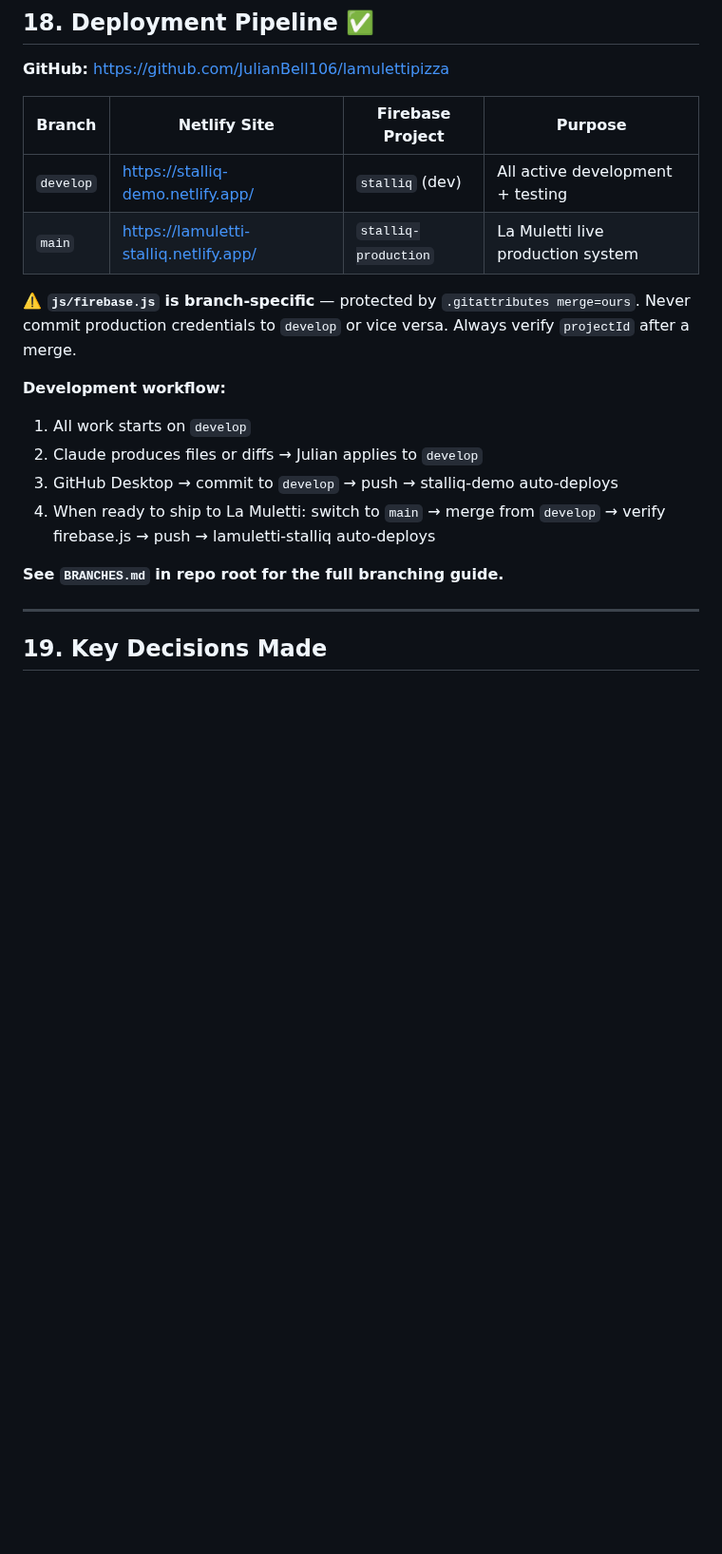
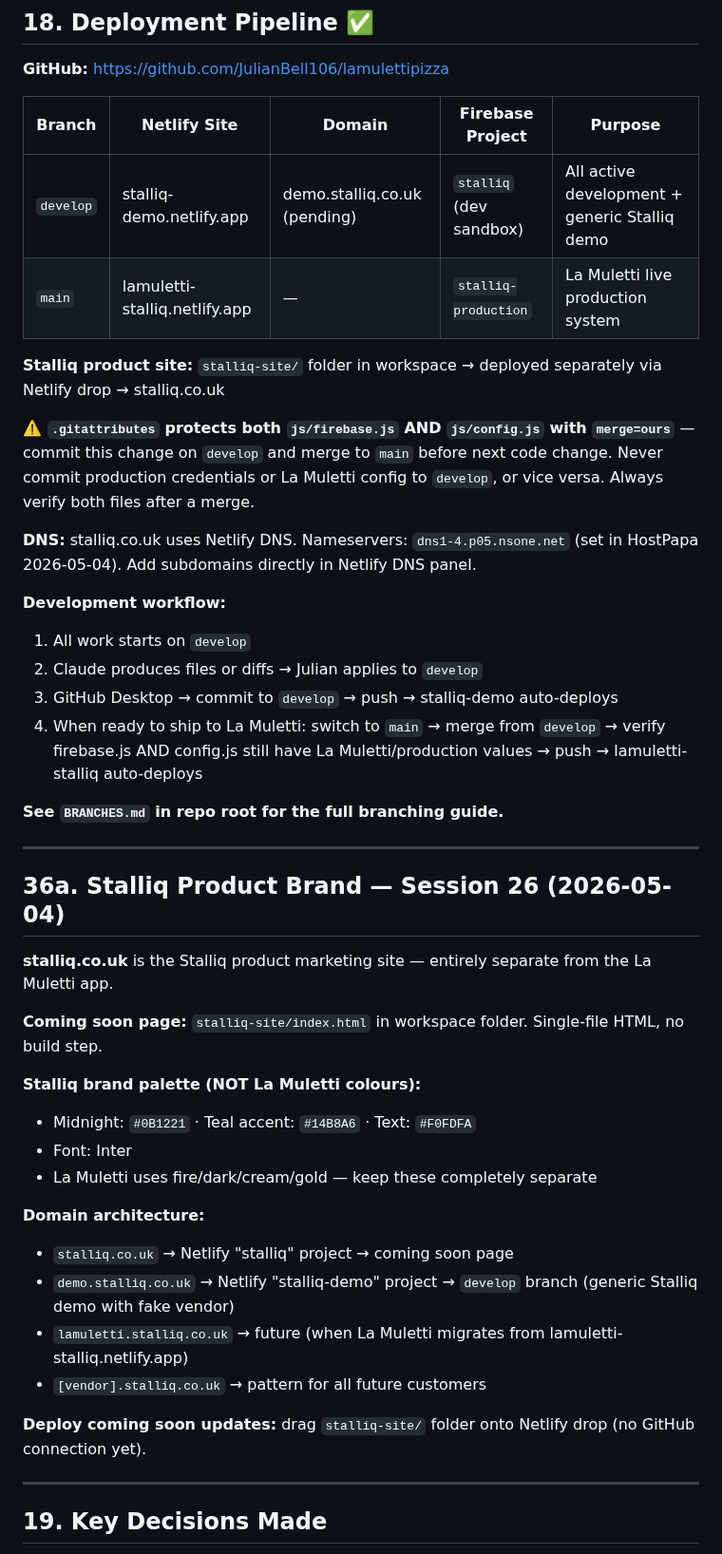
Before and after one commit to JulianBell106/lamulettipizza, a Markdown page: PROJECT.md, the part around one of its changes. Shown at 95% size. Rendered like a GitHub page; blank space fills up the shorter version.

```diff
--- a/PROJECT.md
+++ b/PROJECT.md
@@ -372,20 +374,46 @@ All changes in `kitchen.html` CSS only. Target: readable in a busy kitchen in po
 
 **GitHub:** https://github.com/JulianBell106/lamulettipizza
 
-| Branch | Netlify Site | Firebase Project | Purpose |
-|--------|-------------|-----------------|---------|
-| `develop` | https://stalliq-demo.netlify.app/ | `stalliq` (dev) | All active development + testing |
-| `main` | https://lamuletti-stalliq.netlify.app/ | `stalliq-production` | La Muletti live production system |
+| Branch | Netlify Site | Domain | Firebase Project | Purpose |
+|--------|-------------|--------|-----------------|---------|
+| `develop` | stalliq-demo.netlify.app | demo.stalliq.co.uk (pending) | `stalliq` (dev sandbox) | All active development + generic Stalliq demo |
+| `main` | lamuletti-stalliq.netlify.app | — | `stalliq-production` | La Muletti live production system |
 
-**⚠️ `js/firebase.js` is branch-specific** — protected by `.gitattributes merge=ours`. Never commit production credentials to `develop` or vice versa. Always verify `projectId` after a merge.
+**Stalliq product site:** `stalliq-site/` folder in workspace → deployed separately via Netlify drop → stalliq.co.uk
+
+**⚠️ `.gitattributes` protects both `js/firebase.js` AND `js/config.js` with `merge=ours`** — commit this change on `develop` and merge to `main` before next code change.
+Never commit production credentials or La Muletti config to `develop`, or vice versa. Always verify both files after a merge.
+
+**DNS:** stalliq.co.uk uses Netlify DNS. Nameservers: `dns1-4.p05.nsone.net` (set in HostPapa 2026-05-04). Add subdomains directly in Netlify DNS panel.
 
 **Development workflow:**
 1. All work starts on `develop`
 2. Claude produces files or diffs → Julian applies to `develop`
 3. GitHub Desktop → commit to `develop` → push → stalliq-demo auto-deploys
-4. When ready to ship to La Muletti: switch to `main` → merge from `develop` → verify firebase.js → push → lamuletti-stalliq auto-deploys
+4. When ready to ship to La Muletti: switch to `main` → merge from `develop` → verify firebase.js AND config.js still have La Muletti/production values → push → lamuletti-stalliq auto-deploys
 
 **See `BRANCHES.md` in repo root for the full branching guide.**
+
+---
+
+## 36a. Stalliq Product Brand — Session 26 (2026-05-04)
+
+**stalliq.co.uk** is the Stalliq product marketing site — entirely separate from the La Muletti app.
+
+**Coming soon page:** `stalliq-site/index.html` in workspace folder. Single-file HTML, no build step.
+
+**Stalliq brand palette (NOT La Muletti colours):**
+- Midnight: `#0B1221` · Teal accent: `#14B8A6` · Text: `#F0FDFA`
+- Font: Inter
+- La Muletti uses fire/dark/cream/gold — keep these completely separate
+
+**Domain architecture:**
+- `stalliq.co.uk` → Netlify "stalliq" project → coming soon page
+- `demo.stalliq.co.uk` → Netlify "stalliq-demo" project → `develop` branch (generic Stalliq demo with fake vendor)
+- `lamuletti.stalliq.co.uk` → future (when La Muletti migrates from lamuletti-stalliq.netlify.app)
+- `[vendor].stalliq.co.uk` → pattern for all future customers
+
+**Deploy coming soon updates:** drag `stalliq-site/` folder onto Netlify drop (no GitHub connection yet).
 
 ---
 
```
Also changed, not shown: other parts of PROJECT.md (+5 -3 lines).
